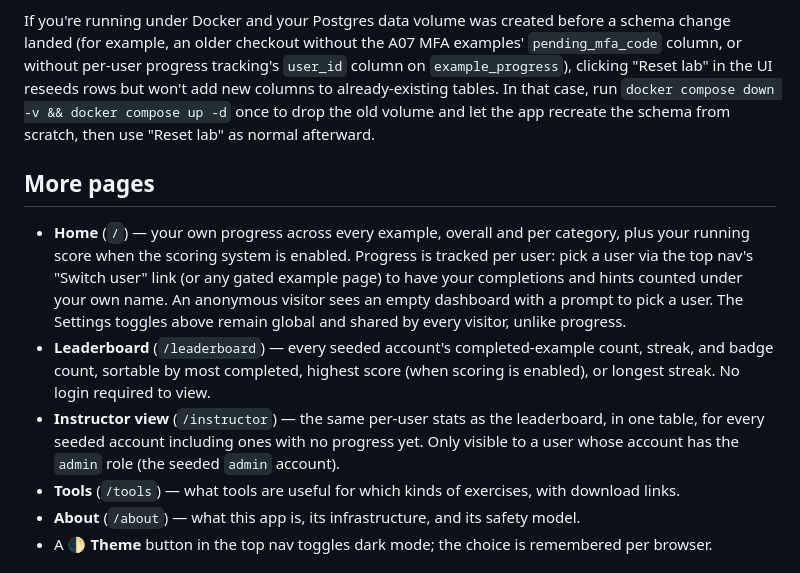
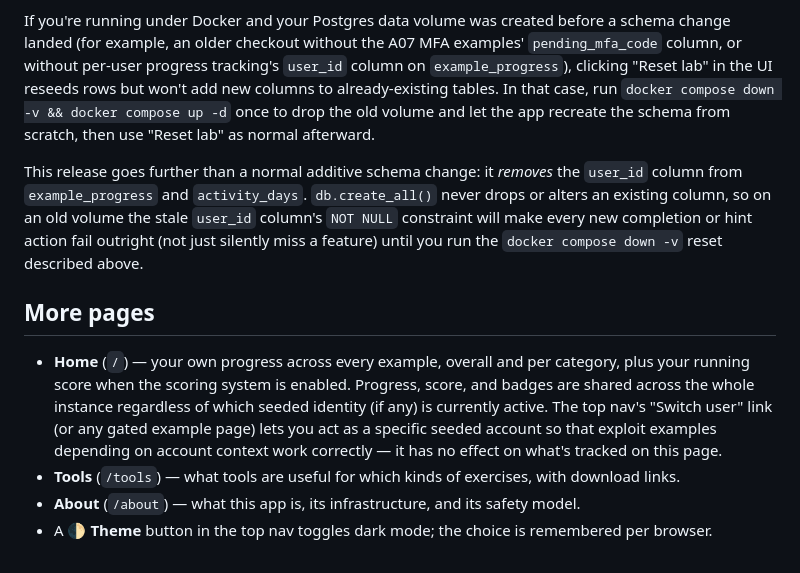
Before and after one commit to jozeta/owasp-lab, a Markdown page: README.md, the part around the change. Rendered like a GitHub page.

Commit message:
docs: update README for global (single-instance) progress tracking
Co-Authored-By: Claude Sonnet 5 <noreply@anthropic.com>

```diff
--- a/README.md
+++ b/README.md
@@ -135,22 +135,22 @@ new columns to already-existing tables. In that case, run
 `docker compose down -v && docker compose up -d` once to drop the old volume and let
 the app recreate the schema from scratch, then use "Reset lab" as normal afterward.
 
+This release goes further than a normal additive schema change: it *removes* the
+`user_id` column from `example_progress` and `activity_days`. `db.create_all()`
+never drops or alters an existing column, so on an old volume the stale `user_id`
+column's `NOT NULL` constraint will make every new completion or hint action fail
+outright (not just silently miss a feature) until you run the
+`docker compose down -v` reset described above.
+
 ## More pages
 
 - **Home** (`/`) — your own progress across every example, overall and per category,
-  plus your running score when the scoring system is enabled. Progress is tracked
-  per user: pick a user via the top nav's "Switch user" link (or any gated example
-  page) to have your completions and hints counted under your own name. An
-  anonymous visitor sees an empty dashboard with a prompt to pick a user. The
-  Settings toggles above remain global and shared by every visitor, unlike
-  progress.
-- **Leaderboard** (`/leaderboard`) — every seeded account's completed-example
-  count, streak, and badge count, sortable by most completed, highest score
-  (when scoring is enabled), or longest streak. No login required to view.
-- **Instructor view** (`/instructor`) — the same per-user stats as the
-  leaderboard, in one table, for every seeded account including ones with no
-  progress yet. Only visible to a user whose account has the `admin` role
-  (the seeded `admin` account).
+  plus your running score when the scoring system is enabled. Progress, score,
+  and badges are shared across the whole instance regardless of which seeded
+  identity (if any) is currently active. The top nav's "Switch user" link (or
+  any gated example page) lets you act as a specific seeded account so that
+  exploit examples depending on account context work correctly — it has no
+  effect on what's tracked on this page.
 - **Tools** (`/tools`) — what tools are useful for which kinds of exercises, with
   download links.
 - **About** (`/about`) — what this app is, its infrastructure, and its safety model.
```
